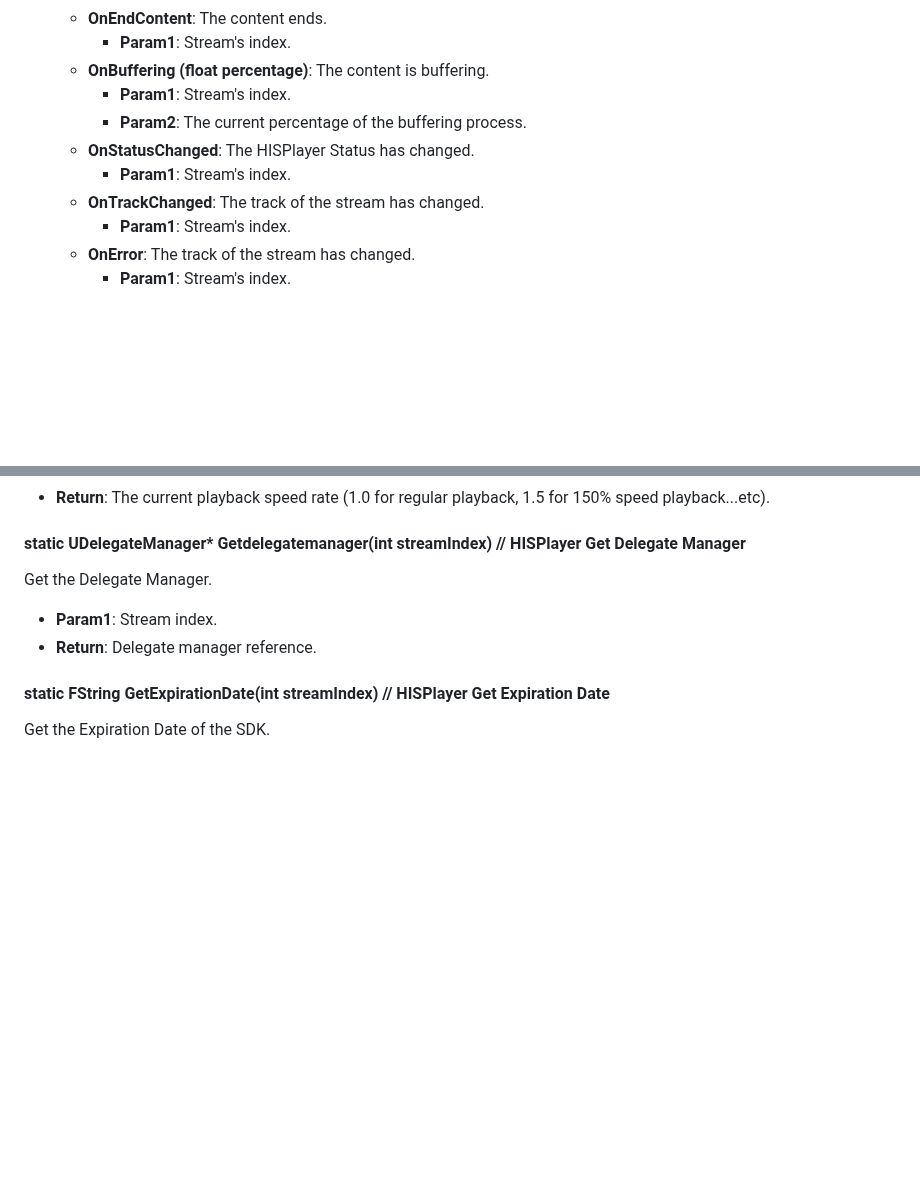
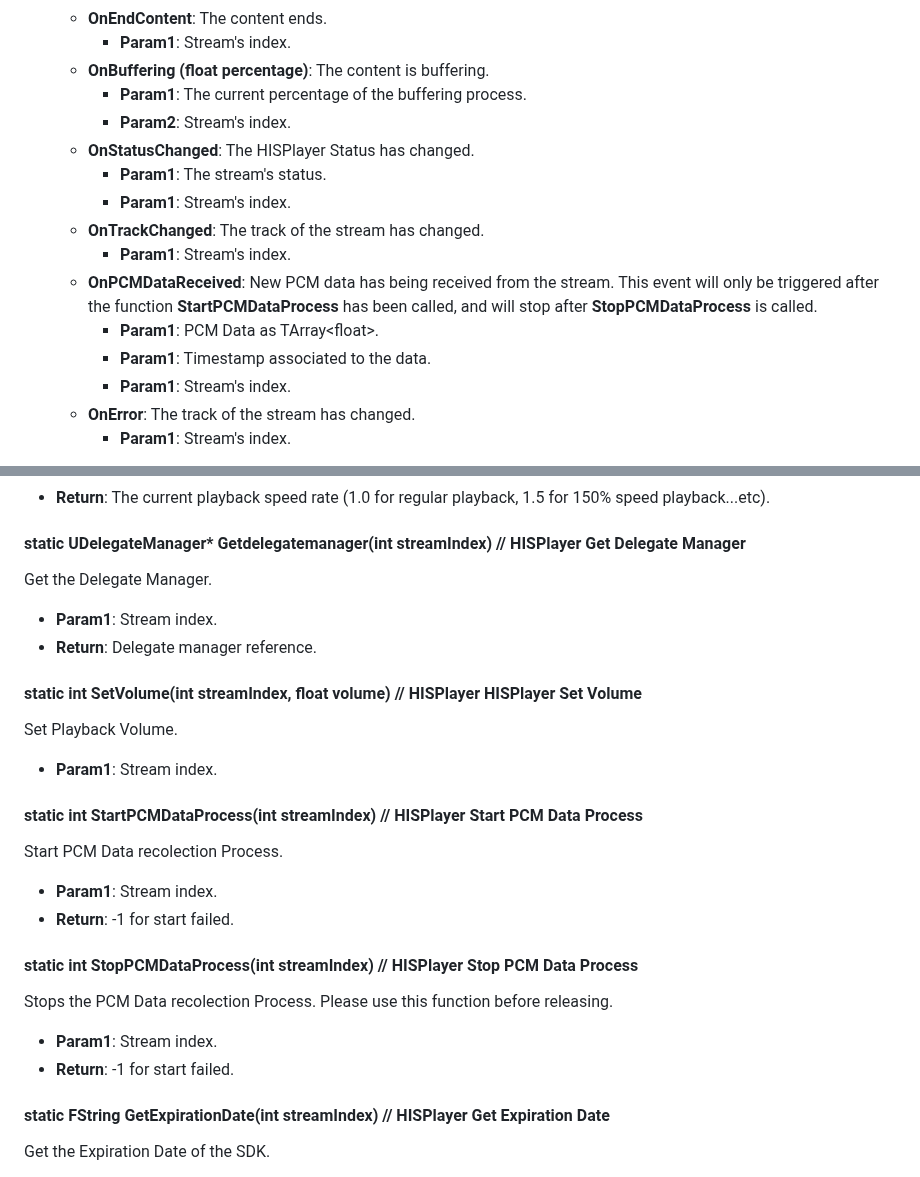
Before and after one commit to HISPlayer/UnrealWindows-SDK, a Markdown page: hisplayer-api.md, 2 parts joined by grey strips. Drawn GitHub-style; blank space fills up the shorter version.

```diff
--- a/hisplayer-api.md
+++ b/hisplayer-api.md
@@ -27,11 +27,16 @@ The following public APIs are provided by **HISPlayerManager**.
   * **OnEndContent**: The content ends.
     * **Param1**: Stream's index.
   * **OnBuffering (float percentage)**: The content is buffering.
-    * **Param1**: Stream's index.
-    * **Param2**: The current percentage of the buffering process.
+    * **Param1**: The current percentage of the buffering process.
+    * **Param2**: Stream's index.
   * **OnStatusChanged**: The HISPlayer Status has changed.
+    * **Param1**: The stream's status.
     * **Param1**: Stream's index.
   * **OnTrackChanged**: The track of the stream has changed.
+    * **Param1**: Stream's index.
+  * **OnPCMDataReceived**: New PCM data has being received from the stream. This event will only be triggered after the function **StartPCMDataProcess** has been called, and will stop after **StopPCMDataProcess** is called.
+    * **Param1**: PCM Data as TArray\<float>.
+    * **Param1**: Timestamp associated to the data.
     * **Param1**: Stream's index.
   * **OnError**: The track of the stream has changed.
     * **Param1**: Stream's index.
@@ -138,6 +143,20 @@ Get the Delegate Manager.
   * **Param1**: Stream index.
   * **Return**: Delegate manager reference.
 
+#### static int SetVolume(int streamIndex, float volume) // HISPlayer HISPlayer Set Volume
+Set Playback Volume.
+  * **Param1**: Stream index.
+
+#### static int StartPCMDataProcess(int streamIndex) // HISPlayer Start PCM Data Process
+Start PCM Data recolection Process.
+  * **Param1**: Stream index.
+  * **Return**: -1 for start failed.
+
+#### static int StopPCMDataProcess(int streamIndex) // HISPlayer Stop PCM Data Process
+Stops the PCM Data recolection Process. Please use this function before releasing.
+  * **Param1**: Stream index.
+  * **Return**: -1 for start failed.
+
 #### static FString GetExpirationDate(int streamIndex) // HISPlayer Get Expiration Date
 Get the Expiration Date of the SDK.
   * **Param1**: Stream index.
```
